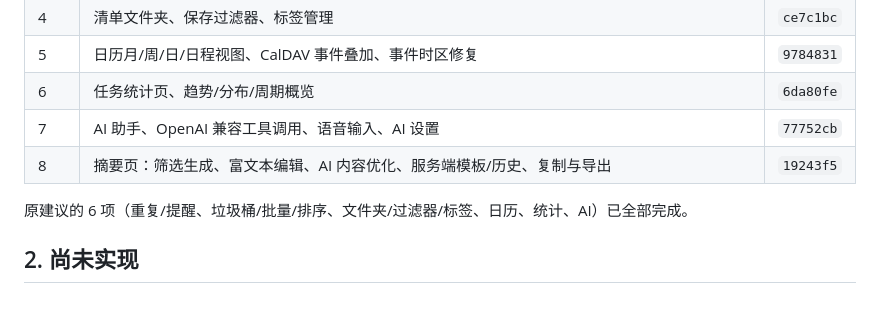
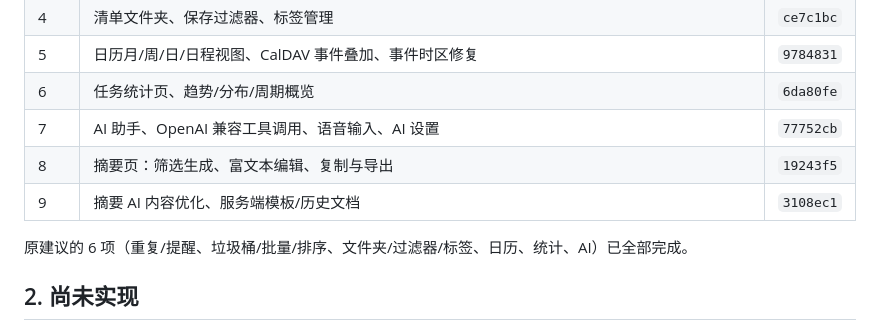
Before and after one commit to AnsGoo/caldav-free, a Markdown page: docs/ROADMAP.md, the part around the change. Rendered like a GitHub page; blank space fills up the shorter version.

Commit message:
docs: record summary AI and document storage

```diff
--- a/docs/ROADMAP.md
+++ b/docs/ROADMAP.md
@@ -11,7 +11,8 @@
 | 5 | 日历月/周/日/日程视图、CalDAV 事件叠加、事件时区修复 | `9784831` |
 | 6 | 任务统计页、趋势/分布/周期概览 | `6da80fe` |
 | 7 | AI 助手、OpenAI 兼容工具调用、语音输入、AI 设置 | `77752cb` |
-| 8 | 摘要页：筛选生成、富文本编辑、AI 内容优化、服务端模板/历史、复制与导出 | `19243f5` |
+| 8 | 摘要页：筛选生成、富文本编辑、复制与导出 | `19243f5` |
+| 9 | 摘要 AI 内容优化、服务端模板/历史文档 | `3108ec1` |
 
 原建议的 6 项（重复/提醒、垃圾桶/批量/排序、文件夹/过滤器/标签、日历、统计、AI）已全部完成。
 
```
